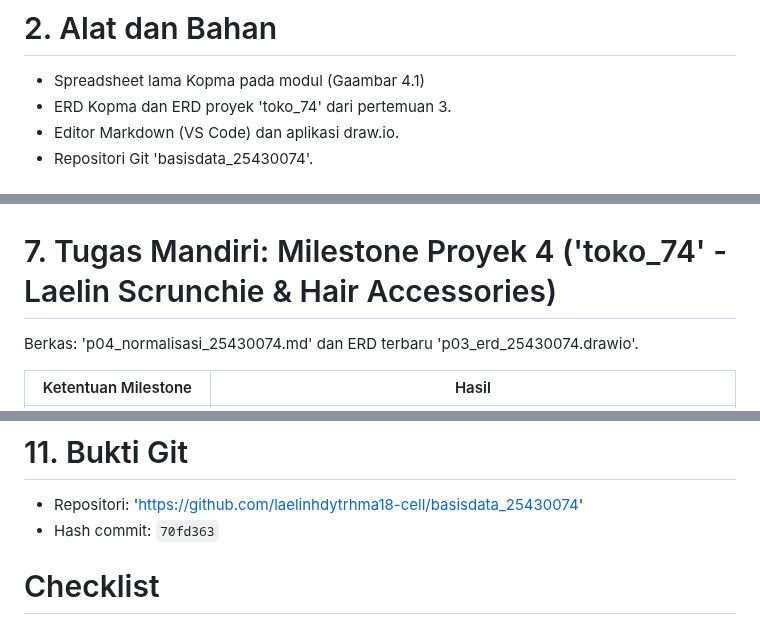
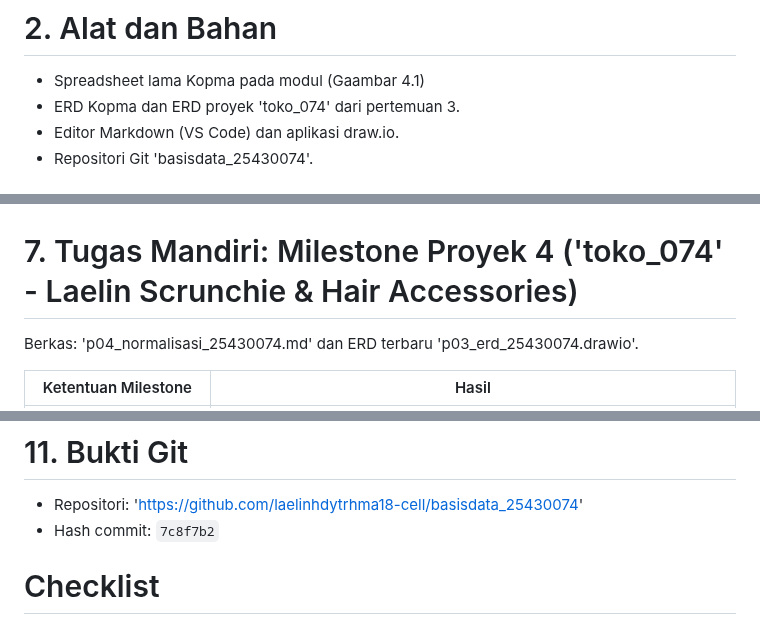
Before and after one commit to laelinhdytrhma18-cell/basisdata_25430074, a Markdown page: laporan/p04_laporan_25430074.md, 3 parts joined by grey strips. Rendered like a GitHub page.

```diff
--- a/laporan/p04_laporan_25430074.md
+++ b/laporan/p04_laporan_25430074.md
@@ -19,7 +19,7 @@ Instansi: Universitas Muhammadiyah Metro (2026)
 # 2. Alat dan Bahan
 
 - Spreadsheet lama Kopma pada modul (Gaambar 4.1)
-- ERD Kopma dan ERD proyek 'toko_74' dari pertemuan 3.
+- ERD Kopma dan ERD proyek 'toko_074' dari pertemuan 3.
 - Editor Markdown (VS Code) dan aplikasi draw.io.
 - Repositori Git 'basisdata_25430074'.
 
@@ -76,7 +76,7 @@ Catatan ERD Kopma: normalisasi tidak mengubah struktur tabel. Saya mengubah satu
 Gambar ERD Kopma Setelah Diupdate:
 ![ERD Kopma Update](img/p04_erd_kopma_25430074_update.png)
 
-# 7. Tugas Mandiri: Milestone Proyek 4 ('toko_74' - Laelin Scrunchie & Hair Accessories)
+# 7. Tugas Mandiri: Milestone Proyek 4 ('toko_074' - Laelin Scrunchie & Hair Accessories)
 
 Berkas: 'p04_normalisasi_25430074.md' dan ERD terbaru 'p03_erd_25430074.drawio'.
 
@@ -130,7 +130,7 @@ Saya memakai alat bantu AI untuk menyusun draf dokumen normalisasi, menguji kuer
 # 11. Bukti Git
 
 - Repositori: 'https://github.com/laelinhdytrhma18-cell/basisdata_25430074'
-- Hash commit: `70fd363`
+- Hash commit: `7c8f7b2`
 
 # Checklist
 
```
Also changed, not shown: other parts of laporan/p04_laporan_25430074.md (+3 -3 lines), laporan/img/p04_erd_25430074_update.png.
